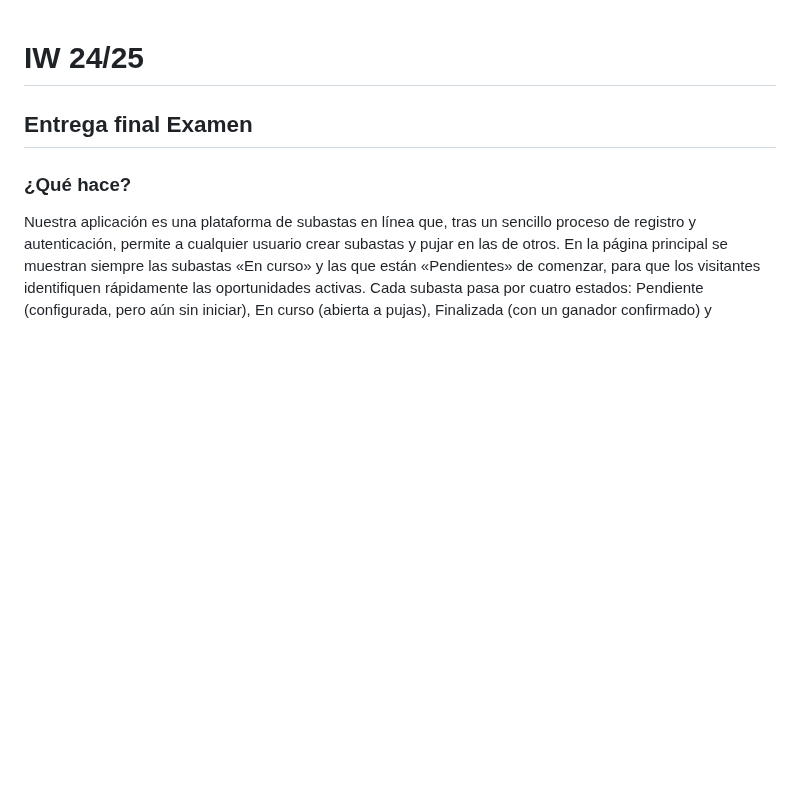
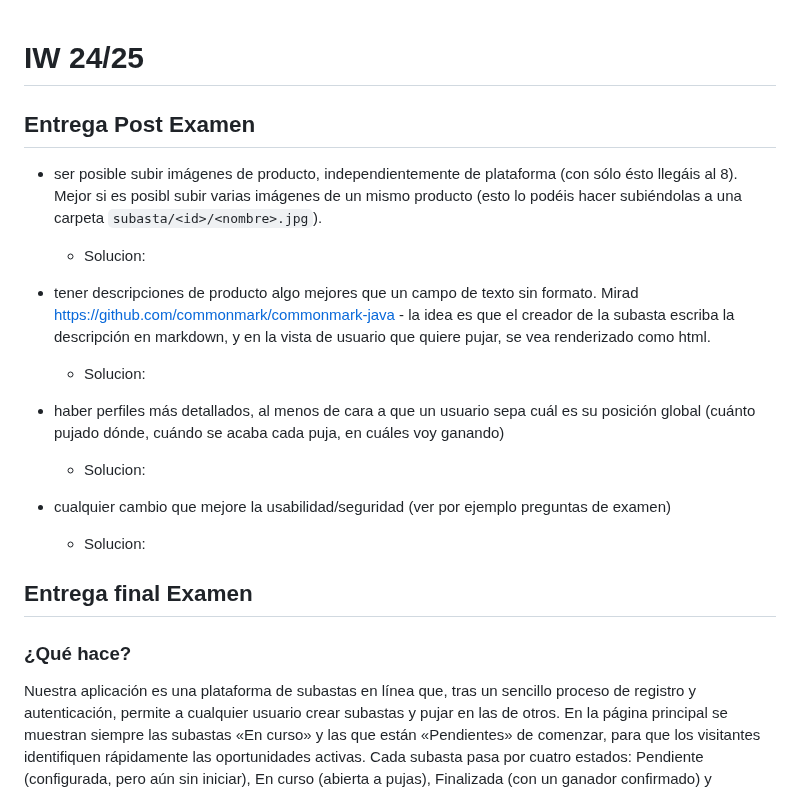
Before and after one commit to danielfdez17/IW, a Markdown page: README.md, the part around the change. Rendered like a GitHub page; blank space fills up the shorter version.

Commit message:
FEAT: Add Readme exercises post test

```diff
--- a/README.md
+++ b/README.md
@@ -1,5 +1,18 @@
 
 # IW 24/25
+
+## Entrega Post Examen
+* ser posible subir imágenes de producto, independientemente de plataforma (con sólo ésto llegáis al 8). Mejor si es posibl subir varias imágenes de un mismo producto (esto lo podéis hacer subiéndolas a una carpeta `subasta/<id>/<nombre>.jpg`).
+  - Solucion:
+
+* tener descripciones de producto algo mejores que un campo de texto sin formato. Mirad https://github.com/commonmark/commonmark-java - la idea es que el creador de la subasta escriba la descripción en markdown, y en la vista de usuario que quiere pujar, se vea renderizado como html.
+  - Solucion:
+
+* haber perfiles más detallados, al menos de cara a que un usuario sepa cuál es su posición global (cuánto pujado dónde, cuándo se acaba cada puja, en cuáles voy ganando)
+  - Solucion:
+
+* cualquier cambio que mejore la usabilidad/seguridad (ver por ejemplo preguntas de examen)
+  - Solucion:
 
 ## Entrega final Examen
 ### ¿Qué hace?
```
